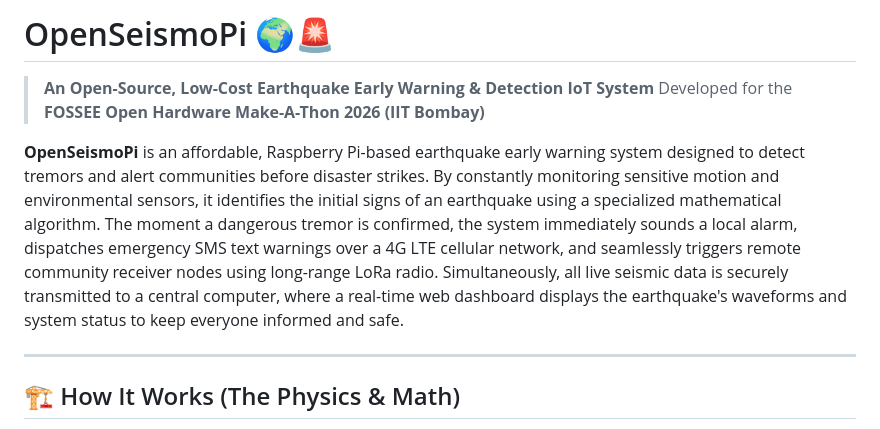
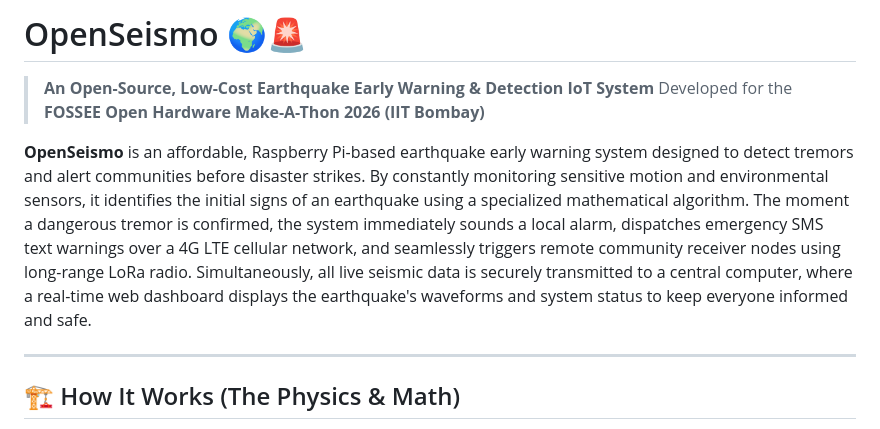
Before and after one commit to ARJUNCHOUDHARY69/OpenSeismo, a Markdown page: README.md, the part around the change. GitHub-like rendering.

```diff
--- a/README.md
+++ b/README.md
@@ -1,8 +1,8 @@
-# OpenSeismoPi 🌍🚨
+# OpenSeismo 🌍🚨
 > **An Open-Source, Low-Cost Earthquake Early Warning & Detection IoT System**
 > Developed for the **FOSSEE Open Hardware Make-A-Thon 2026 (IIT Bombay)**
 
-**OpenSeismoPi** is an affordable, Raspberry Pi-based earthquake early warning system designed to detect tremors and alert communities before disaster strikes. By constantly monitoring sensitive motion and environmental sensors, it identifies the initial signs of an earthquake using a specialized mathematical algorithm. The moment a dangerous tremor is confirmed, the system immediately sounds a local alarm, dispatches emergency SMS text warnings over a 4G LTE cellular network, and seamlessly triggers remote community receiver nodes using long-range LoRa radio. Simultaneously, all live seismic data is securely transmitted to a central computer, where a real-time web dashboard displays the earthquake's waveforms and system status to keep everyone informed and safe.
+**OpenSeismo** is an affordable, Raspberry Pi-based earthquake early warning system designed to detect tremors and alert communities before disaster strikes. By constantly monitoring sensitive motion and environmental sensors, it identifies the initial signs of an earthquake using a specialized mathematical algorithm. The moment a dangerous tremor is confirmed, the system immediately sounds a local alarm, dispatches emergency SMS text warnings over a 4G LTE cellular network, and seamlessly triggers remote community receiver nodes using long-range LoRa radio. Simultaneously, all live seismic data is securely transmitted to a central computer, where a real-time web dashboard displays the earthquake's waveforms and system status to keep everyone informed and safe.
 
 ---
 
```
